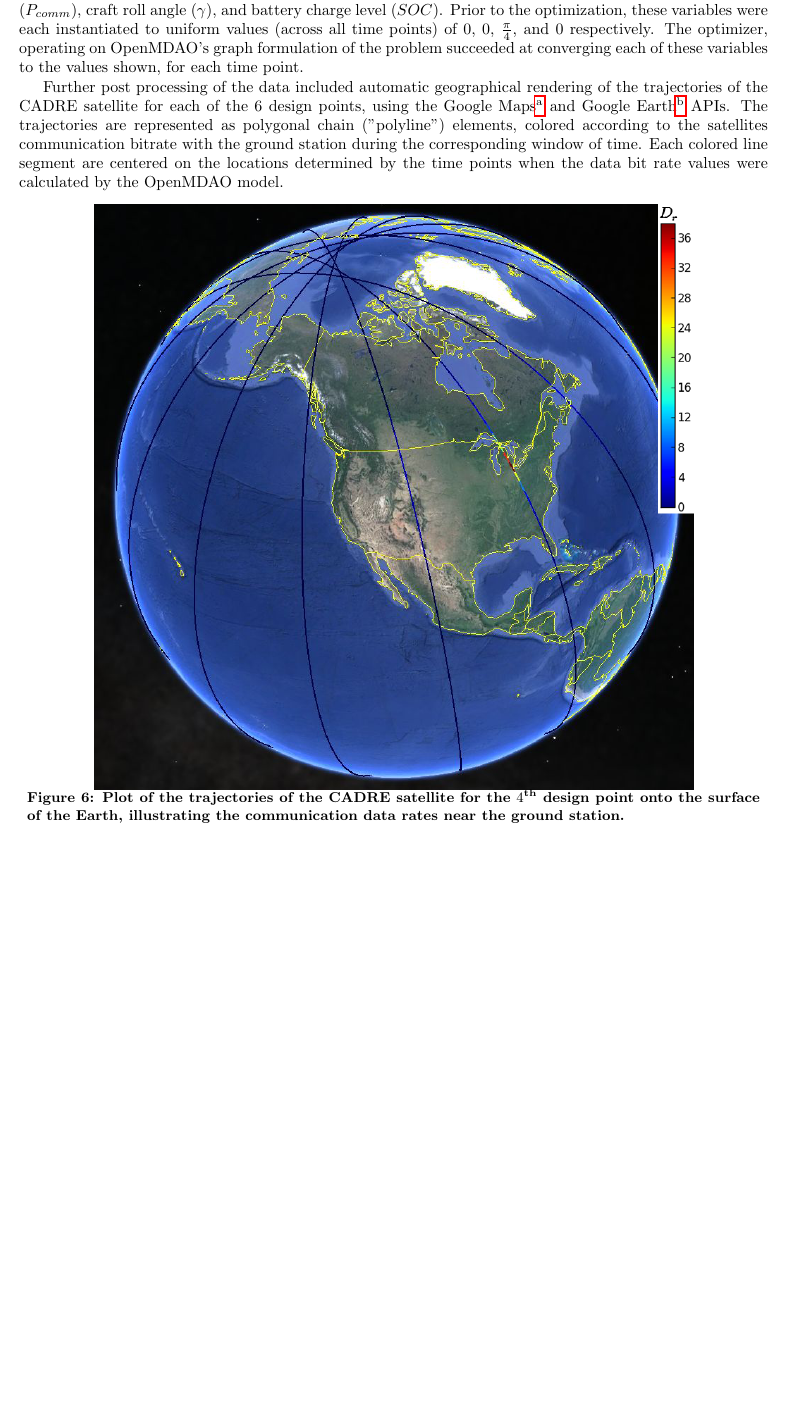
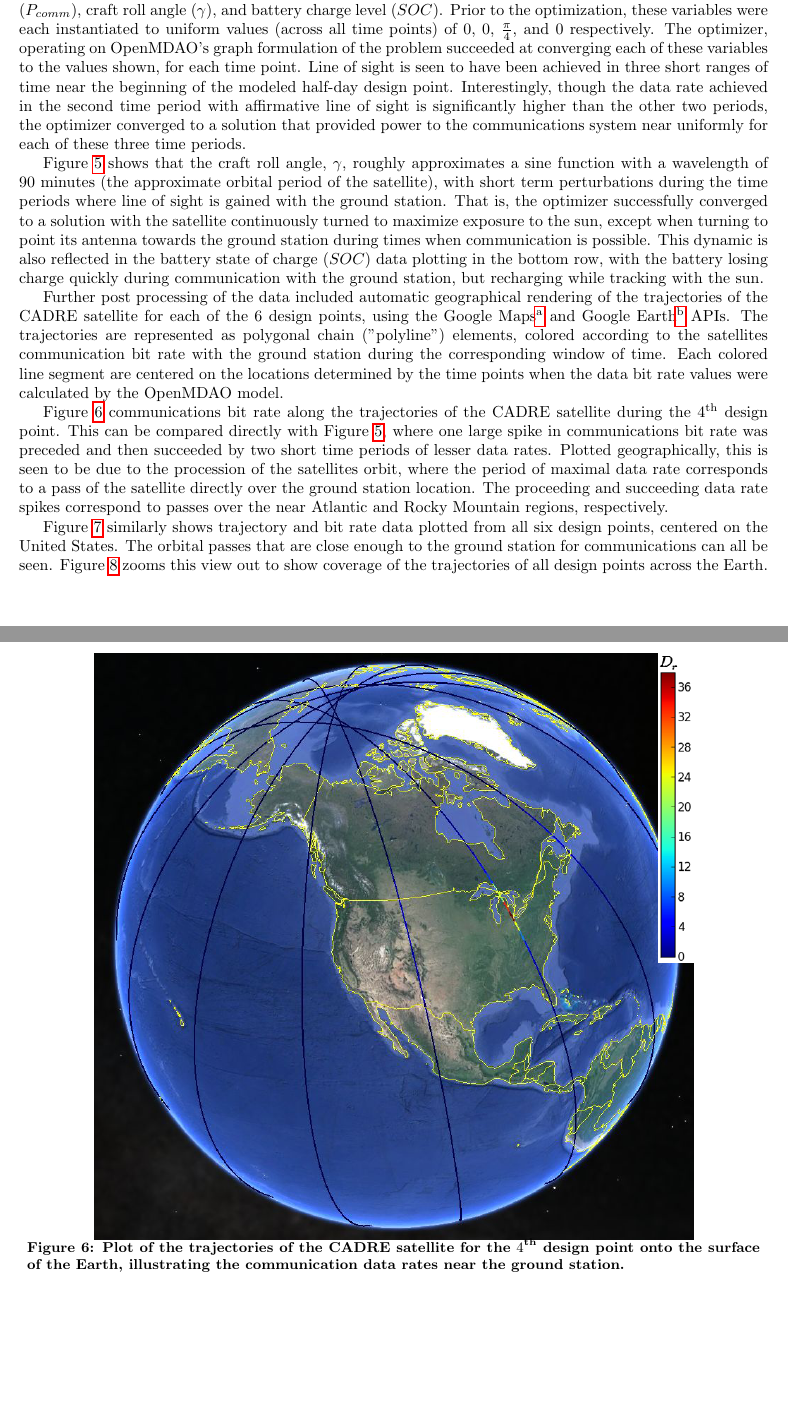
Before and after one commit to JustinSGray/mao_cadre_2014, a LaTeX paper (graph_framework.tex): part of page 5 of 8 before the commit and two parts of pages 5 and 6 of 9 after it, the two joined at a grey line, cut so that both start at the same text, the shorter picture padded with empty space. Compiled offline with pdfLaTeX.

Commit message:
more data explaination

```diff
--- a/graph_framework.tex
+++ b/graph_framework.tex
@@ -257,17 +257,48 @@ and battery charge level ($SOC$). Prior to the optimization, these variables
 were each instantiated to uniform values
 (across all time points) of 0, 0, $\frac{\pi}{4}$, and 0 respectively. The optimizer, operating on
 OpenMDAO's graph formulation of the problem succeeded at converging each of these variables to the values
-shown, for each time point.
+shown, for each time point. Line of sight is seen to have been achieved in three short ranges of time near the
+beginning of the modeled half-day design point. Interestingly, though the data rate achieved in the second
+time period with affirmative line of sight is significantly higher than the other two periods, the optimizer
+converged to a solution that provided power to the communications system near uniformly for each of these
+three time periods.
+
+Figure \ref{pt3_data_results} shows that the craft roll angle, $\gamma$, roughly approximates a sine function
+with a wavelength of 90 minutes (the approximate orbital period of the satellite),
+with short term perturbations during the time
+periods where line of sight is gained with the ground station. That is, the optimizer successfully
+converged to a solution with the satellite continuously turned to maximize exposure to the sun,
+except when turning to point its antenna towards the ground station during times when
+communication is possible. This dynamic is also reflected in the battery state of charge ($SOC$)
+data plotting in the bottom row, with the battery losing charge quickly during
+communication with the ground station, but recharging while tracking with the sun.
 
 Further post processing of the data included automatic geographical rendering of the trajectories of
 the CADRE satellite for each of the 6 design points, using the Google
 Maps\footnote{http://developers.google.com/maps/} and Google
 Earth\footnote{http://developers.google.com/earth/} APIs. The trajectories are
 represented as polygonal chain ("polyline") elements, colored according to the
-satellites communication bitrate with the ground station during the corresponding
+satellites communication bit rate with the ground station during the corresponding
 window of time. Each colored line segment are centered on the locations
 determined by the time points when the data bit rate values were calculated
 by the OpenMDAO model.
+
+Figure \ref{pt3_g_earth} communications bit rate along the trajectories of the
+CADRE satellite during the $4^{\textrm{th}}$ design point. This can be compared
+directly with Figure \ref{pt3_data_results}, where one large spike in communications
+bit rate was preceded and then succeeded by two short time periods of lesser
+data rates. Plotted geographically, this is seen to be due to the procession of
+the satellites orbit, where the period of maximal data rate corresponds to a
+pass of the satellite directly over the ground station location. The proceeding and
+succeeding data rate spikes correspond to passes over the near Atlantic and
+Rocky Mountain regions, respectively.
+
+
+Figure \ref{allpt_flatmap} similarly shows trajectory and bit rate data plotted
+from all six design points, centered on the United States. The orbital passes
+that are close enough to the ground station for communications can all be seen.
+Figure \ref{allpt_g_earth} zooms this view out to show coverage of the trajectories
+of all design points across the Earth.
 
 
 \begin{figure}
```
Also changed, not shown: graph_framework.tex (4 more changed lines).
